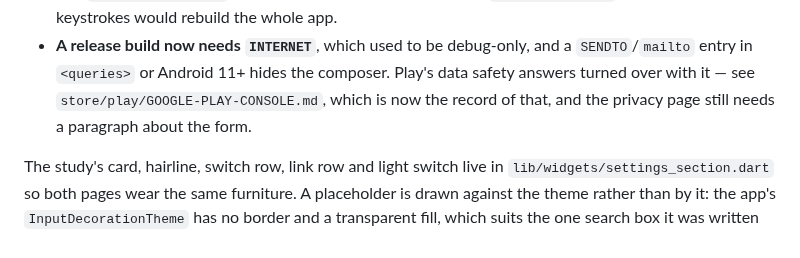
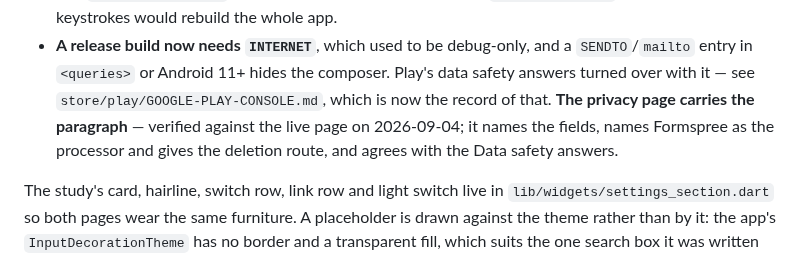
Before and after one commit to raimonvibe/gloss, a Markdown page: CLAUDE.md, the part around the change. Rendered like a GitHub page.

```diff
--- a/CLAUDE.md
+++ b/CLAUDE.md
@@ -1742,8 +1742,9 @@ Three things about it are load-bearing:
 - **A release build now needs `INTERNET`**, which used to be debug-only, and a
   `SENDTO`/`mailto` entry in `<queries>` or Android 11+ hides the composer. Play's
   data safety answers turned over with it — see `store/play/GOOGLE-PLAY-CONSOLE.md`,
-  which is now the record of that, and the privacy page still needs a paragraph
-  about the form.
+  which is now the record of that. **The privacy page carries the paragraph** — verified
+  against the live page on 2026-09-04; it names the fields, names Formspree as the
+  processor and gives the deletion route, and agrees with the Data safety answers.
 
 The study's card, hairline, switch row, link row and light switch live in
 `lib/widgets/settings_section.dart` so both pages wear the same furniture. A
```
Also changed, not shown: BACKLOG.md (+20 -14 lines), store/play/GOOGLE-PLAY-CONSOLE.md (+1 -1 lines).
